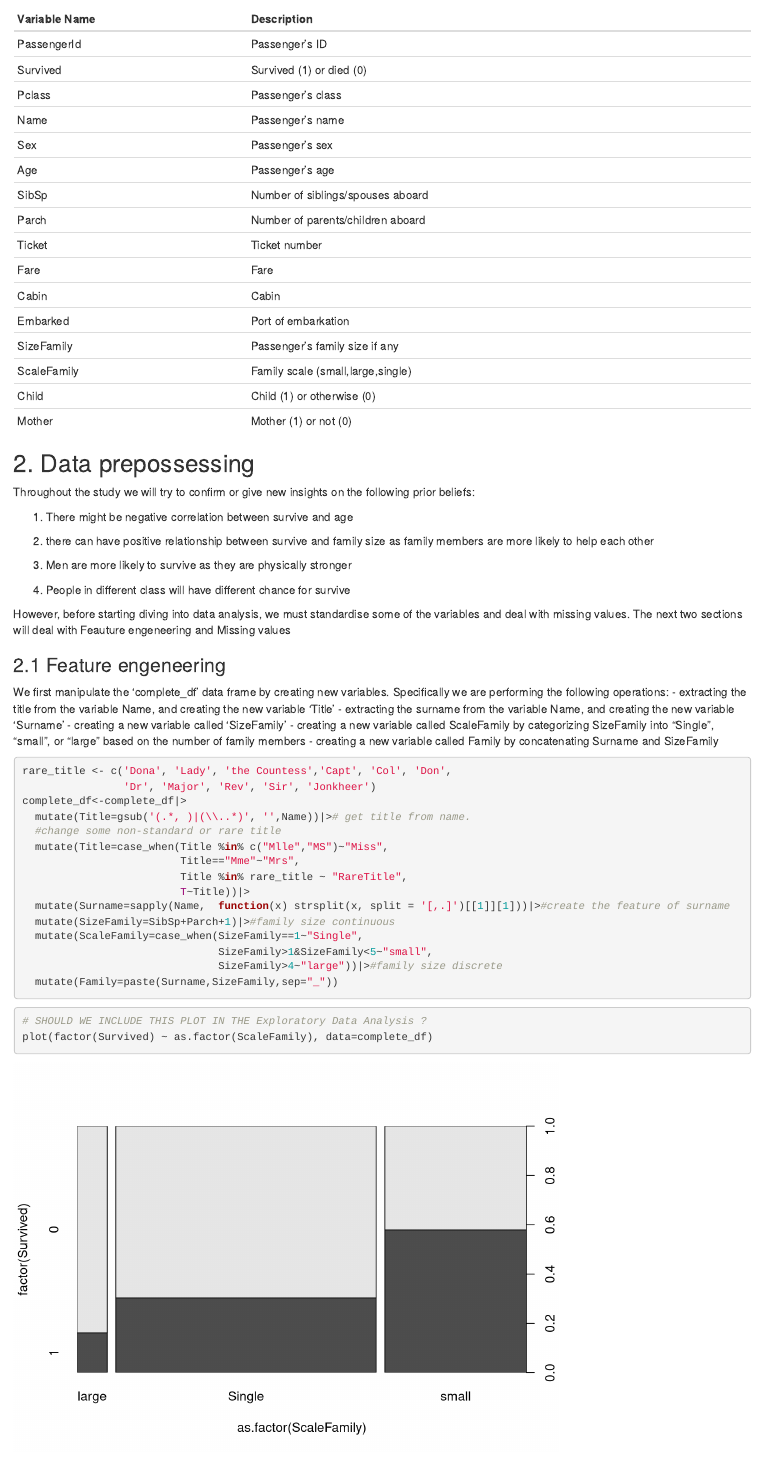
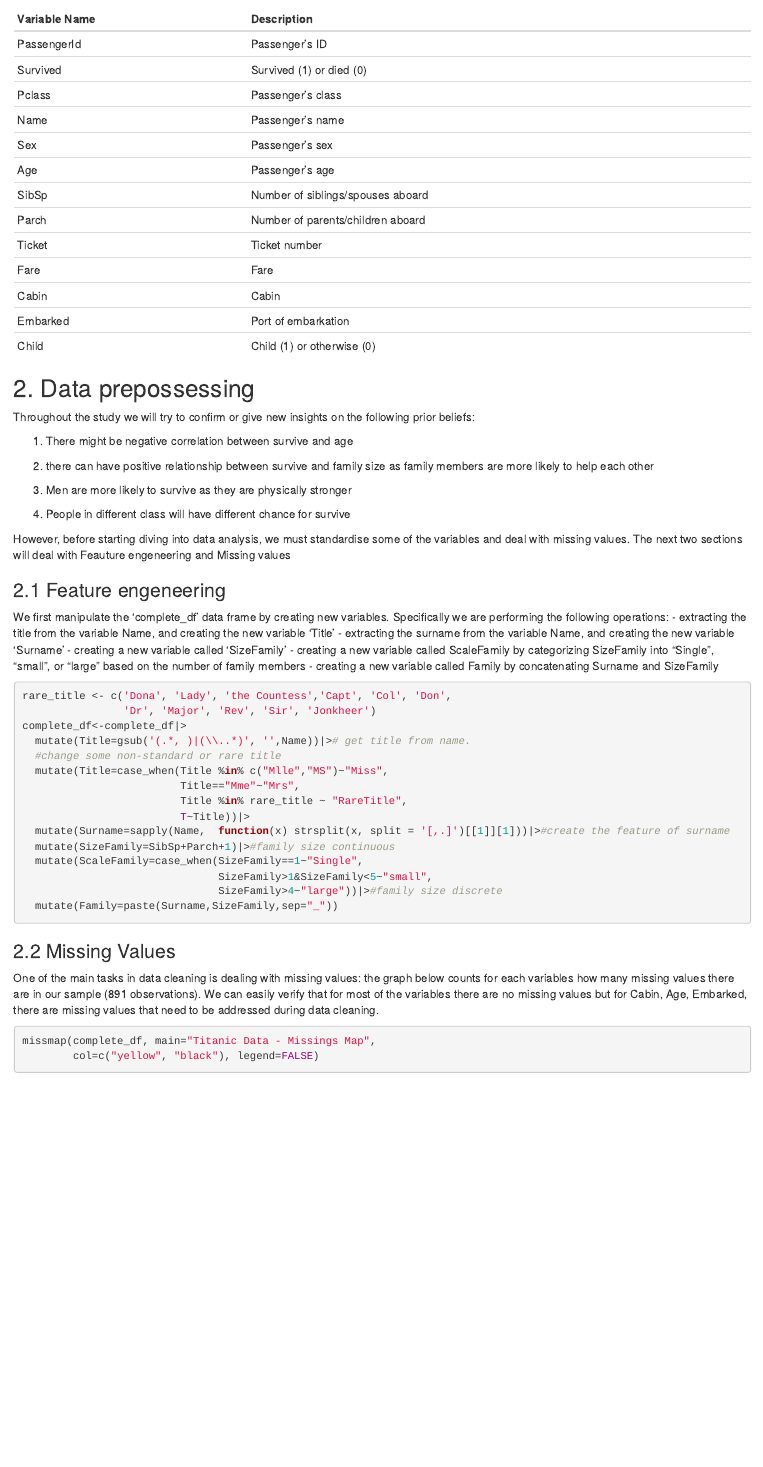
Before and after one commit to ruilongli/Final_ML, an R Markdown document (final.Rmd): the page in a window 1100 px wide, from 2440 px down. Rendered offline with R 4.5, knitr and Pandoc, with nearby package versions; some code elsewhere in the file could not run offline.

Commit message:
Description plots

````diff
--- a/final.Rmd
+++ b/final.Rmd
@@ -58,10 +58,8 @@ There are 891 observations including 18 features in total in our sample. The det
 | Fare          | Fare                              |
 | Cabin         | Cabin                             |
 | Embarked      | Port of embarkation               |
-| SizeFamily    | Passenger's family size if any    |
-| ScaleFamily   | Family scale (small,large,single) |
 | Child         | Child (1) or otherwise (0)        |
-| Mother        | Mother (1) or not (0)             |
+
 
 
 
@@ -105,11 +103,6 @@ complete_df<-complete_df|>
                                SizeFamily>4~"large"))|>#family size discrete
   mutate(Family=paste(Surname,SizeFamily,sep="_"))
 
-```
-
-```{r}
-# SHOULD WE INCLUDE THIS PLOT IN THE Exploratory Data Analysis ?
-plot(factor(Survived) ~ as.factor(ScaleFamily), data=complete_df)
 ```
 
 ### 2.2 Missing Values
````
Also changed, not shown: final.Rmd (8 more changed lines).
